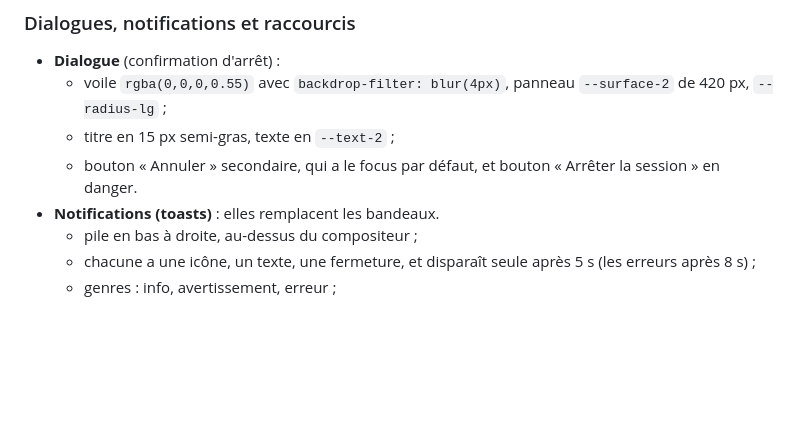
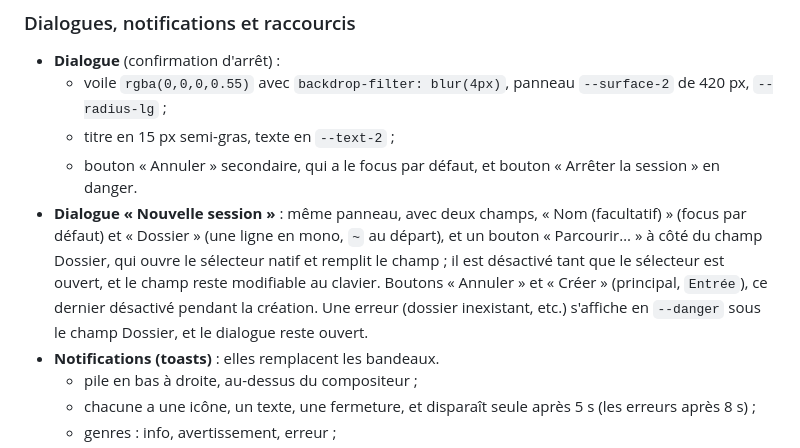
Before and after one commit to AlexisFinn/claude-tower, a Markdown page: docs/DESIGN.md, the part around the change. Rendered like a GitHub page; blank space fills up the shorter version.

```diff
--- a/docs/DESIGN.md
+++ b/docs/DESIGN.md
@@ -108,6 +108,7 @@ Chaque couleur d'état existe aussi en version douce (`color-mix(in srgb, <coule
   - voile `rgba(0,0,0,0.55)` avec `backdrop-filter: blur(4px)`, panneau `--surface-2` de 420 px, `--radius-lg` ;
   - titre en 15 px semi-gras, texte en `--text-2` ;
   - bouton « Annuler » secondaire, qui a le focus par défaut, et bouton « Arrêter la session » en danger.
+- **Dialogue « Nouvelle session »** : même panneau, avec deux champs, « Nom (facultatif) » (focus par défaut) et « Dossier » (une ligne en mono, `~` au départ), et un bouton « Parcourir… » à côté du champ Dossier, qui ouvre le sélecteur natif et remplit le champ ; il est désactivé tant que le sélecteur est ouvert, et le champ reste modifiable au clavier. Boutons « Annuler » et « Créer » (principal, `Entrée`), ce dernier désactivé pendant la création. Une erreur (dossier inexistant, etc.) s'affiche en `--danger` sous le champ Dossier, et le dialogue reste ouvert.
 - **Notifications (toasts)** : elles remplacent les bandeaux.
   - pile en bas à droite, au-dessus du compositeur ;
   - chacune a une icône, un texte, une fermeture, et disparaît seule après 5 s (les erreurs après 8 s) ;
```
Also changed, not shown: README.md (+2 -2 lines), docs/screenshots/nouvelle-session.png, 6 other files.
